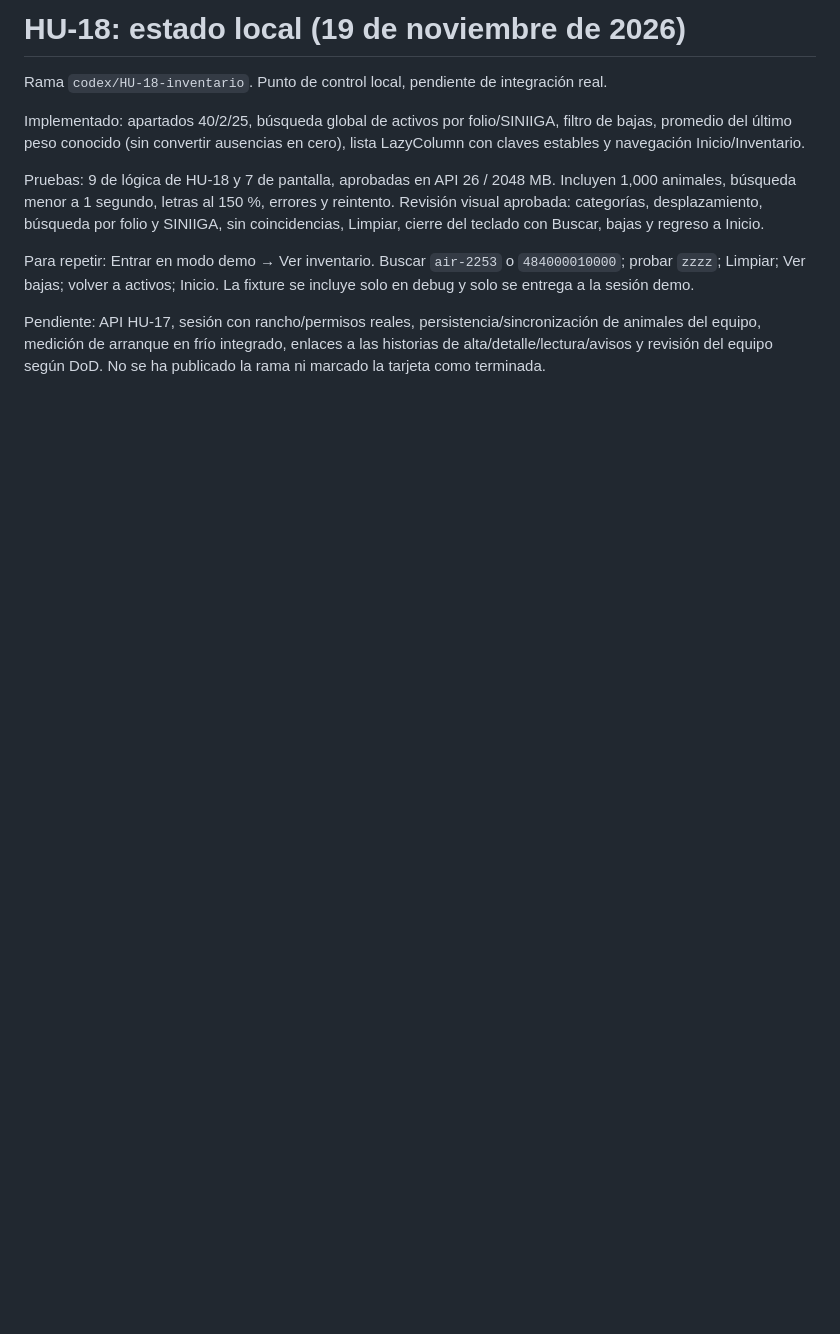
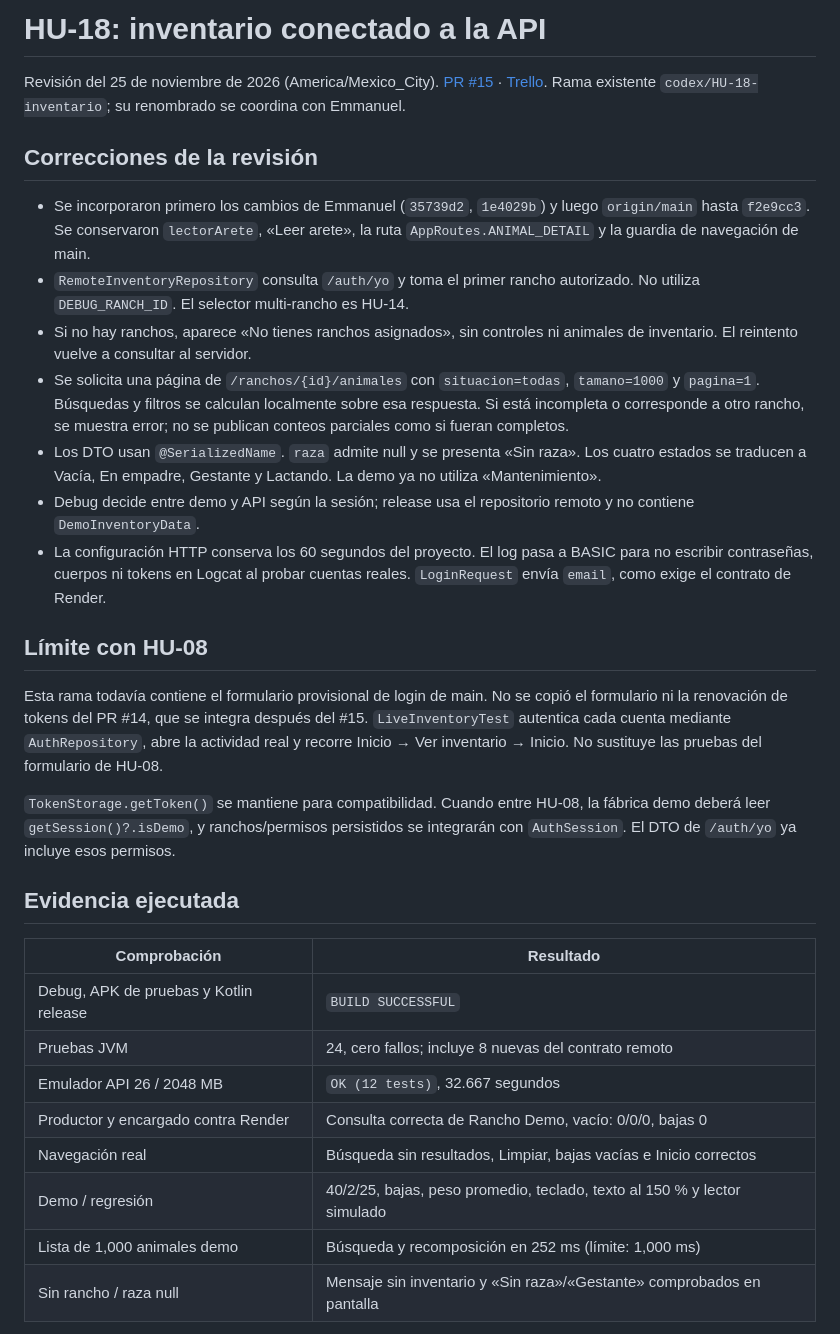
Before and after one commit to eCastilloe/arete-app-ovinos, a Markdown page: docs/hu18_pruebas_locales.md, the part around one of its changes. GitHub-like rendering; blank space fills up the shorter version.

Commit message:
HU-18: conectar inventario al rancho autorizado y validar contrato real

```diff
--- a/docs/hu18_pruebas_locales.md
+++ b/docs/hu18_pruebas_locales.md
@@ -1,21 +1,54 @@
-# HU-18: estado local (19 de noviembre de 2026)
+# HU-18: inventario conectado a la API
 
-Rama `codex/HU-18-inventario`. Punto de control local, pendiente de integración real.
+Revisión del 25 de noviembre de 2026 (America/Mexico_City).
+[PR #15](https://github.com/eCastilloe/arete-app-ovinos/pull/15) ·
+[Trello](https://trello.com/c/W3EBfmOu/20-hu-18-pantalla-de-inventario-por-apartados-5).
+Rama existente `codex/HU-18-inventario`; su renombrado se coordina con Emmanuel.
 
-Implementado: apartados 40/2/25, búsqueda global de activos por folio/SINIIGA,
-filtro de bajas, promedio del último peso conocido (sin convertir ausencias en cero),
-lista LazyColumn con claves estables y navegación Inicio/Inventario.
+## Correcciones de la revisión
 
-Pruebas: 9 de lógica de HU-18 y 7 de pantalla, aprobadas en API 26 / 2048 MB.
-Incluyen 1,000 animales, búsqueda menor a 1 segundo, letras al 150 %, errores y reintento.
-Revisión visual aprobada: categorías, desplazamiento, búsqueda por folio y SINIIGA,
-sin coincidencias, Limpiar, cierre del teclado con Buscar, bajas y regreso a Inicio.
+- Se incorporaron primero los cambios de Emmanuel (`35739d2`, `1e4029b`) y luego
+  `origin/main` hasta `f2e9cc3`. Se conservaron `lectorArete`, «Leer arete», la ruta
+  `AppRoutes.ANIMAL_DETAIL` y la guardia de navegación de main.
+- `RemoteInventoryRepository` consulta `/auth/yo` y toma el primer rancho
+  autorizado. No utiliza `DEBUG_RANCH_ID`. El selector multi-rancho es HU-14.
+- Si no hay ranchos, aparece «No tienes ranchos asignados», sin controles ni
+  animales de inventario. El reintento vuelve a consultar al servidor.
+- Se solicita una página de `/ranchos/{id}/animales` con `situacion=todas`,
+  `tamano=1000` y `pagina=1`. Búsquedas y filtros se calculan localmente sobre esa
+  respuesta. Si está incompleta o corresponde a otro rancho, se muestra error;
+  no se publican conteos parciales como si fueran completos.
+- Los DTO usan `@SerializedName`. `raza` admite null y se presenta «Sin raza».
+  Los cuatro estados se traducen a Vacía, En empadre, Gestante y Lactando.
+  La demo ya no utiliza «Mantenimiento».
+- Debug decide entre demo y API según la sesión; release usa el repositorio
+  remoto y no contiene `DemoInventoryData`.
+- La configuración HTTP conserva los 60 segundos del proyecto. El log pasa a
+  BASIC para no escribir contraseñas, cuerpos ni tokens en Logcat al probar
+  cuentas reales. `LoginRequest` envía `email`, como exige el contrato de Render.
 
-Para repetir: Entrar en modo demo → Ver inventario. Buscar `air-2253` o
-`484000010000`; probar `zzzz`; Limpiar; Ver bajas; volver a activos; Inicio.
-La fixture se incluye solo en debug y solo se entrega a la sesión demo.
+## Límite con HU-08
 
-Pendiente: API HU-17, sesión con rancho/permisos reales, persistencia/sincronización
-de animales del equipo, medición de arranque en frío integrado, enlaces a las
-historias de alta/detalle/lectura/avisos y revisión del equipo según DoD.
-No se ha publicado la rama ni marcado la tarjeta como terminada.
+Esta rama todavía contiene el formulario provisional de login de main. No se
+copió el formulario ni la renovación de tokens del PR #14, que se integra después
+del #15. `LiveInventoryTest` autentica cada cuenta mediante `AuthRepository`,
+abre la actividad real y recorre Inicio → Ver inventario → Inicio. No sustituye
+las pruebas del formulario de HU-08.
+
+`TokenStorage.getToken()` se mantiene para compatibilidad. Cuando entre HU-08,
+la fábrica demo deberá leer `getSession()?.isDemo`, y ranchos/permisos persistidos
+se integrarán con `AuthSession`. El DTO de `/auth/yo` ya incluye esos permisos.
+
+## Evidencia ejecutada
+
+| Comprobación | Resultado |
+|---|---|
+| Debug, APK de pruebas y Kotlin release | `BUILD SUCCESSFUL` |
+| Pruebas JVM | 24, cero fallos; incluye 8 nuevas del contrato remoto |
+| Emulador API 26 / 2048 MB | `OK (12 tests)`, 32.667 segundos |
+| Productor y encargado contra Render | Consulta correcta de Rancho Demo, vacío: 0/0/0, bajas 0 |
+| Navegación real | Búsqueda sin resultados, Limpiar, bajas vacías e Inicio correctos |
+| Demo / regresión | 40/2/25, bajas, peso promedio, teclado, texto al 150 % y lector simulado |
+| Lista de 1,000 animales demo | Búsqueda y recomposición en 252 ms (límite: 1,000 ms) |
+| Sin rancho / raza null | Mensaje sin inventario y «Sin raza»/«Gestante» comprobados en pantalla |
+
```
Also changed, not shown: other parts of docs/hu18_pruebas_locales.md (+58 -0 lines), docs/evidence/hu18/demo-inventory.png (added), docs/evidence/hu18/demo-reader.png (added), docs/evidence/hu18/real-empty.png (added), 13 other files.
